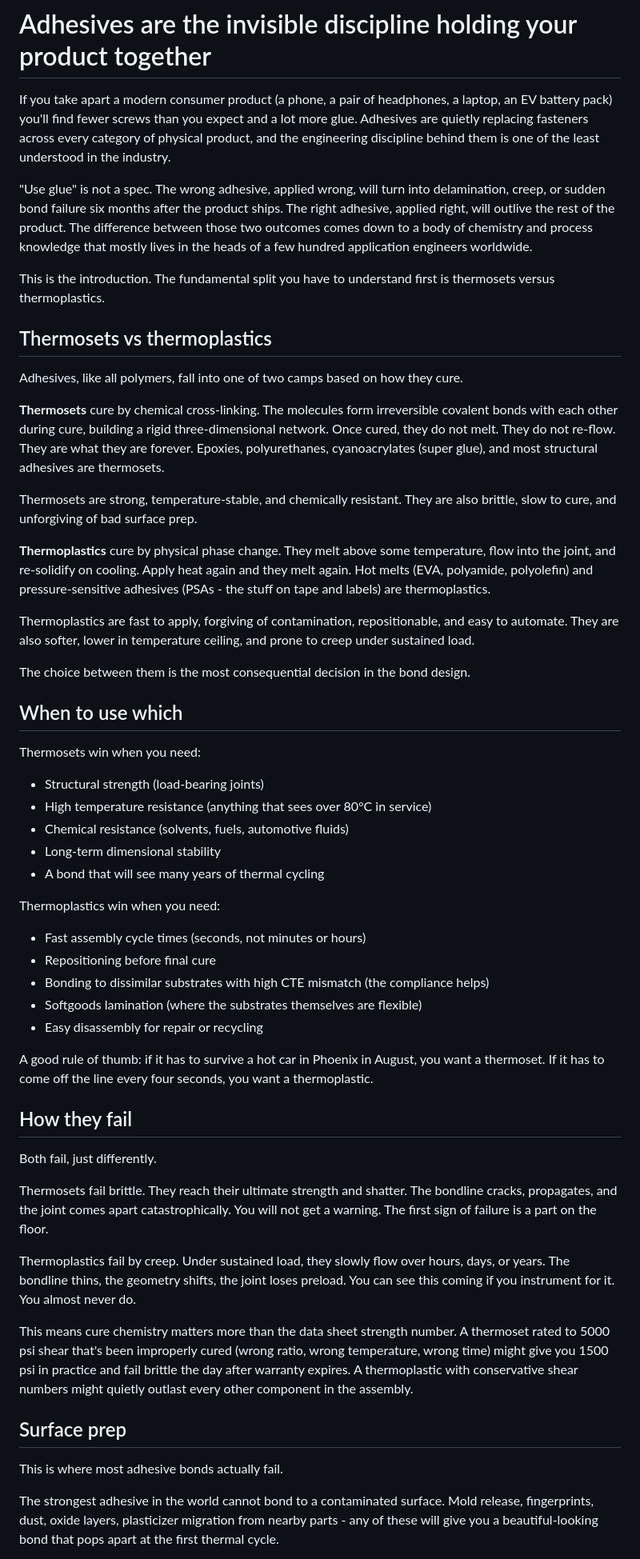
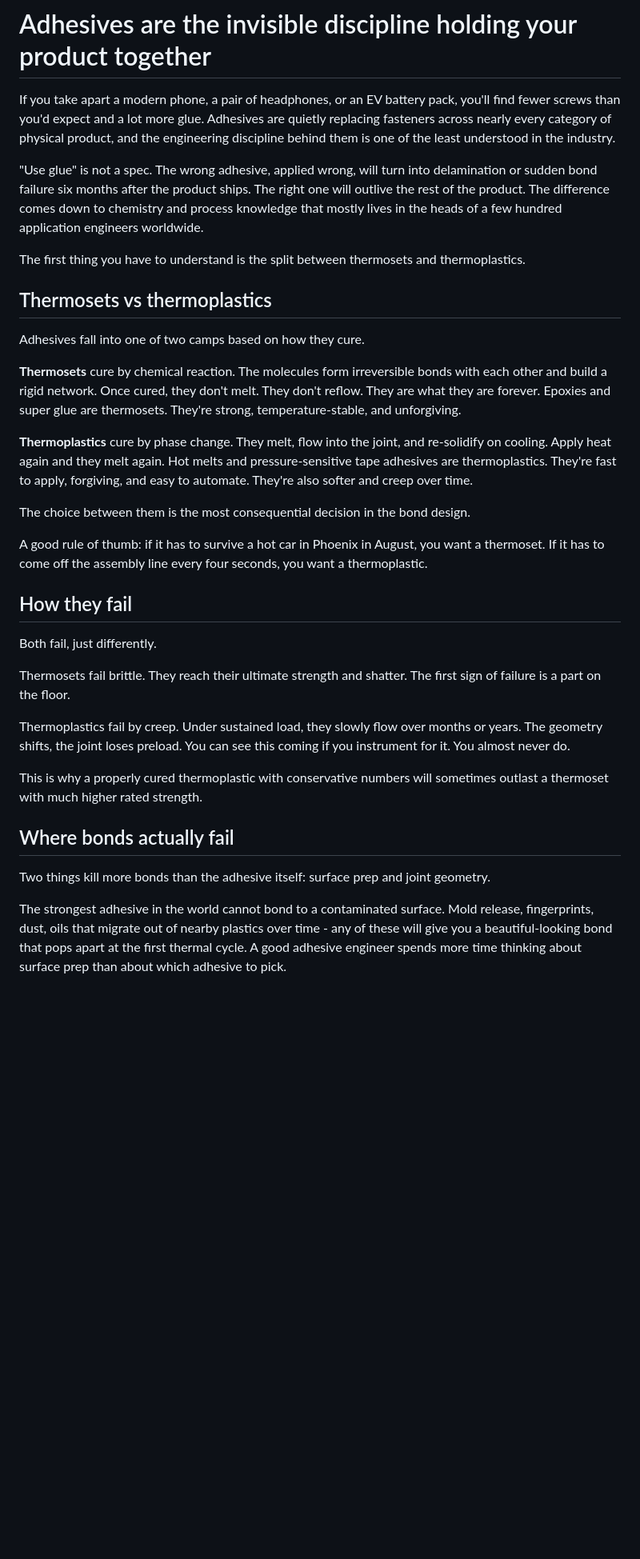
Before and after one commit to amywork777/articles, a Markdown page: drafts/02-adhesives.md, the part around one of its changes. Shown at 80% size. GitHub-like rendering; blank space fills up the shorter version.

```diff
--- a/drafts/02-adhesives.md
+++ b/drafts/02-adhesives.md
@@ -1,56 +1,36 @@
 # Adhesives are the invisible discipline holding your product together
 
-If you take apart a modern consumer product (a phone, a pair of headphones, a laptop, an EV battery pack) you'll find fewer screws than you expect and a lot more glue. Adhesives are quietly replacing fasteners across every category of physical product, and the engineering discipline behind them is one of the least understood in the industry.
+If you take apart a modern phone, a pair of headphones, or an EV battery pack, you'll find fewer screws than you'd expect and a lot more glue. Adhesives are quietly replacing fasteners across nearly every category of physical product, and the engineering discipline behind them is one of the least understood in the industry.
 
-"Use glue" is not a spec. The wrong adhesive, applied wrong, will turn into delamination, creep, or sudden bond failure six months after the product ships. The right adhesive, applied right, will outlive the rest of the product. The difference between those two outcomes comes down to a body of chemistry and process knowledge that mostly lives in the heads of a few hundred application engineers worldwide.
+"Use glue" is not a spec. The wrong adhesive, applied wrong, will turn into delamination or sudden bond failure six months after the product ships. The right one will outlive the rest of the product. The difference comes down to chemistry and process knowledge that mostly lives in the heads of a few hundred application engineers worldwide.
 
-This is the introduction. The fundamental split you have to understand first is thermosets versus thermoplastics.
+The first thing you have to understand is the split between thermosets and thermoplastics.
 
 ## Thermosets vs thermoplastics
 
-Adhesives, like all polymers, fall into one of two camps based on how they cure.
+Adhesives fall into one of two camps based on how they cure.
 
-**Thermosets** cure by chemical cross-linking. The molecules form irreversible covalent bonds with each other during cure, building a rigid three-dimensional network. Once cured, they do not melt. They do not re-flow. They are what they are forever. Epoxies, polyurethanes, cyanoacrylates (super glue), and most structural adhesives are thermosets.
+**Thermosets** cure by chemical reaction. The molecules form irreversible bonds with each other and build a rigid network. Once cured, they don't melt. They don't reflow. They are what they are forever. Epoxies and super glue are thermosets. They're strong, temperature-stable, and unforgiving.
 
-Thermosets are strong, temperature-stable, and chemically resistant. They are also brittle, slow to cure, and unforgiving of bad surface prep.
-
-**Thermoplastics** cure by physical phase change. They melt above some temperature, flow into the joint, and re-solidify on cooling. Apply heat again and they melt again. Hot melts (EVA, polyamide, polyolefin) and pressure-sensitive adhesives (PSAs - the stuff on tape and labels) are thermoplastics.
-
-Thermoplastics are fast to apply, forgiving of contamination, repositionable, and easy to automate. They are also softer, lower in temperature ceiling, and prone to creep under sustained load.
+**Thermoplastics** cure by phase change. They melt, flow into the joint, and re-solidify on cooling. Apply heat again and they melt again. Hot melts and pressure-sensitive tape adhesives are thermoplastics. They're fast to apply, forgiving, and easy to automate. They're also softer and creep over time.
 
 The choice between them is the most consequential decision in the bond design.
 
-## When to use which
-
-Thermosets win when you need:
-- Structural strength (load-bearing joints)
-- High temperature resistance (anything that sees over 80°C in service)
-- Chemical resistance (solvents, fuels, automotive fluids)
-- Long-term dimensional stability
-- A bond that will see many years of thermal cycling
-
-Thermoplastics win when you need:
-- Fast assembly cycle times (seconds, not minutes or hours)
-- Repositioning before final cure
-- Bonding to dissimilar substrates with high CTE mismatch (the compliance helps)
-- Softgoods lamination (where the substrates themselves are flexible)
-- Easy disassembly for repair or recycling
-
-A good rule of thumb: if it has to survive a hot car in Phoenix in August, you want a thermoset. If it has to come off the line every four seconds, you want a thermoplastic.
+A good rule of thumb: if it has to survive a hot car in Phoenix in August, you want a thermoset. If it has to come off the assembly line every four seconds, you want a thermoplastic.
 
 ## How they fail
 
 Both fail, just differently.
 
-Thermosets fail brittle. They reach their ultimate strength and shatter. The bondline cracks, propagates, and the joint comes apart catastrophically. You will not get a warning. The first sign of failure is a part on the floor.
+Thermosets fail brittle. They reach their ultimate strength and shatter. The first sign of failure is a part on the floor.
 
-Thermoplastics fail by creep. Under sustained load, they slowly flow over hours, days, or years. The bondline thins, the geometry shifts, the joint loses preload. You can see this coming if you instrument for it. You almost never do.
+Thermoplastics fail by creep. Under sustained load, they slowly flow over months or years. The geometry shifts, the joint loses preload. You can see this coming if you instrument for it. You almost never do.
 
-This means cure chemistry matters more than the data sheet strength number. A thermoset rated to 5000 psi shear that's been improperly cured (wrong ratio, wrong temperature, wrong time) might give you 1500 psi in practice and fail brittle the day after warranty expires. A thermoplastic with conservative shear numbers might quietly outlast every other component in the assembly.
+This is why a properly cured thermoplastic with conservative numbers will sometimes outlast a thermoset with much higher rated strength.
 
-## Surface prep
+## Where bonds actually fail
 
-This is where most adhesive bonds actually fail.
+Two things kill more bonds than the adhesive itself: surface prep and joint geometry.
 
-The strongest adhesive in the world cannot bond to a contaminated surface. Mold release, fingerprints, dust, oxide layers, plasticizer migration from nearby parts - any of these will give you a beautiful-looking bond that pops apart at the first thermal cycle.
+The strongest adhesive in the world cannot bond to a contaminated surface. Mold release, fingerprints, dust, oils that migrate out of nearby plastics over time - any of these will give you a beautiful-looking bond that pops apart at the first thermal cycle. A good adhesive engineer spends more time thinking about surface prep than about which adhesive to pick.
 
```
Also changed, not shown: other parts of drafts/02-adhesives.md (+8 -36 lines), drafts/01-softgoods.md (+2 -2 lines).
